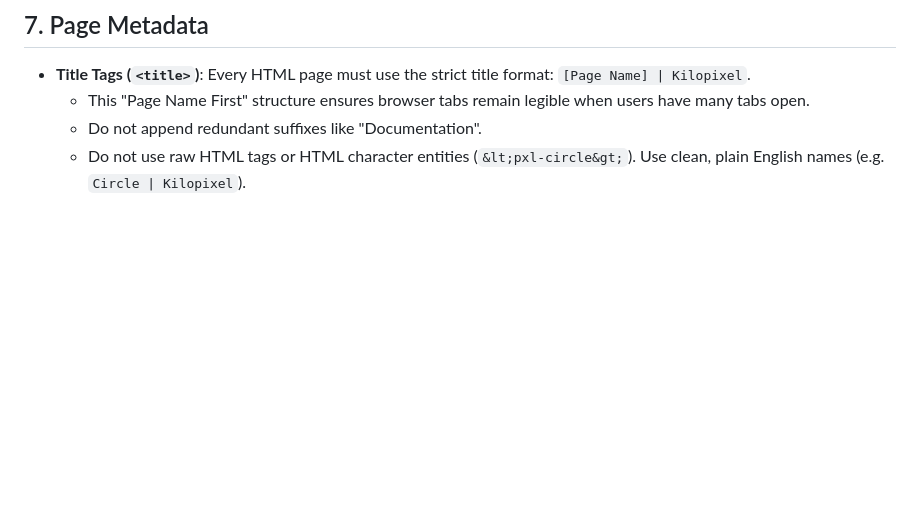
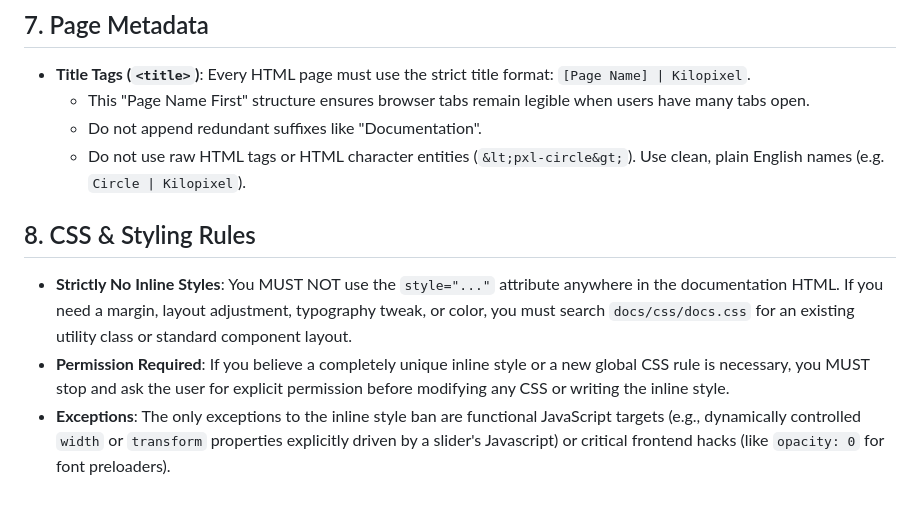
Before and after one commit to woodoo-labs/kilopixel, a Markdown page: docs/DOCS_STANDARDS.md, the part around the change. GitHub-like rendering; blank space fills up the shorter version.

Commit message:
Docs: Add strict CSS and inline style rules to standards

```diff
--- a/docs/DOCS_STANDARDS.md
+++ b/docs/DOCS_STANDARDS.md
@@ -186,3 +186,8 @@ To maintain a cohesive, highly professional editorial presentation across all do
   * This "Page Name First" structure ensures browser tabs remain legible when users have many tabs open.
   * Do not append redundant suffixes like "Documentation".
   * Do not use raw HTML tags or HTML character entities (`&lt;pxl-circle&gt;`). Use clean, plain English names (e.g. `Circle | Kilopixel`).
+
+## 8. CSS & Styling Rules
+* **Strictly No Inline Styles**: You MUST NOT use the `style="..."` attribute anywhere in the documentation HTML. If you need a margin, layout adjustment, typography tweak, or color, you must search `docs/css/docs.css` for an existing utility class or standard component layout.
+* **Permission Required**: If you believe a completely unique inline style or a new global CSS rule is necessary, you MUST stop and ask the user for explicit permission before modifying any CSS or writing the inline style.
+* **Exceptions**: The only exceptions to the inline style ban are functional JavaScript targets (e.g., dynamically controlled `width` or `transform` properties explicitly driven by a slider's Javascript) or critical frontend hacks (like `opacity: 0` for font preloaders).
```
